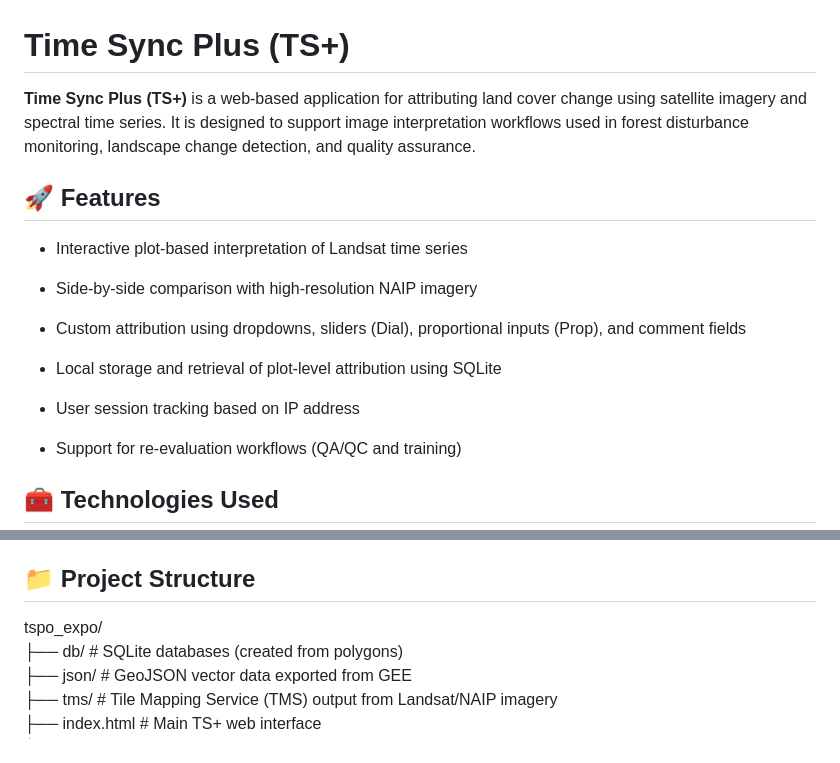
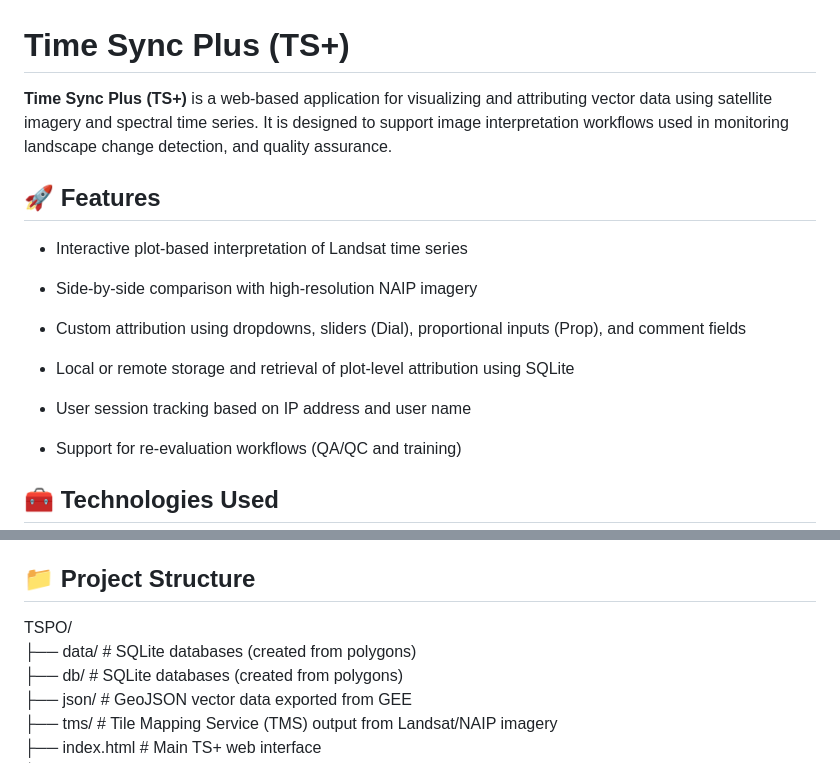
Before and after one commit to eMapR/TSPO, a Markdown page: README.md, 2 parts joined by grey strips. GitHub-like rendering.

Commit message:
update the readme. it still some work. Project stucture section and beyond

```diff
--- a/README.md
+++ b/README.md
@@ -1,7 +1,7 @@
 Time Sync Plus (TS+)
 ====================
 
-**Time Sync Plus (TS+)** is a web-based application for attributing land cover change using satellite imagery and spectral time series. It is designed to support image interpretation workflows used in forest disturbance monitoring, landscape change detection, and quality assurance.
+**Time Sync Plus (TS+)** is a web-based application for visualizing and attributing vector data using satellite imagery and spectral time series. It is designed to support image interpretation workflows used in monitoring landscape change detection, and quality assurance.
 
 🚀 Features
 -----------
@@ -12,9 +12,9 @@ Time Sync Plus (TS+)
 
 *   Custom attribution using dropdowns, sliders (Dial), proportional inputs (Prop), and comment fields
 
-*   Local storage and retrieval of plot-level attribution using SQLite
+*   Local or remote storage and retrieval of plot-level attribution using SQLite
 
-*   User session tracking based on IP address
+*   User session tracking based on IP address and user name
 
 *   Support for re-evaluation workflows (QA/QC and training)
 
@@ -34,7 +34,8 @@ Time Sync Plus (TS+)
 📁 Project Structure
 --------------------
 
-tspo_expo/
+TSPO/
+├── data/          # SQLite databases (created from polygons)
 ├── db/          # SQLite databases (created from polygons)
 ├── json/        # GeoJSON vector data exported from GEE
 ├── tms/         # Tile Mapping Service (TMS) output from Landsat/NAIP imagery
```
